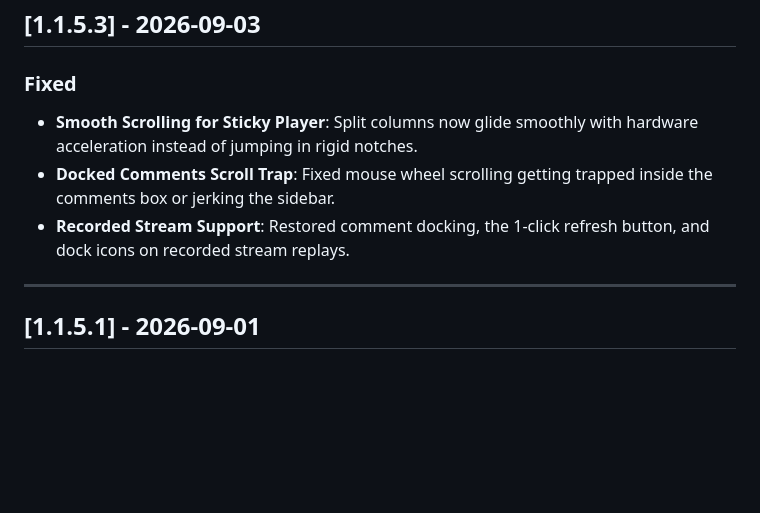
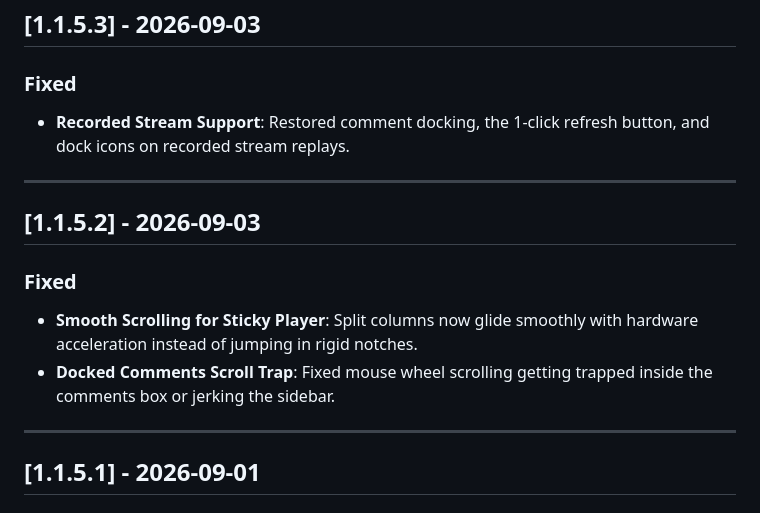
Before and after one commit to vishwa-vsr/YouTube-Control, a Markdown page: CHANGELOG.md, the part around the change. Drawn GitHub-style; blank space fills up the shorter version.

Commit message:
docs: preserve separate v1.1.5.2 and v1.1.5.3 changelog entries

```diff
--- a/CHANGELOG.md
+++ b/CHANGELOG.md
@@ -5,9 +5,15 @@ All notable changes to the **YouTube Control: Shorts Blocker & Detox** extension
 ## [1.1.5.3] - 2026-09-03
 
 ### Fixed
+- **Recorded Stream Support**: Restored comment docking, the 1-click refresh button, and dock icons on recorded stream replays.
+
+---
+
+## [1.1.5.2] - 2026-09-03
+
+### Fixed
 - **Smooth Scrolling for Sticky Player**: Split columns now glide smoothly with hardware acceleration instead of jumping in rigid notches.
 - **Docked Comments Scroll Trap**: Fixed mouse wheel scrolling getting trapped inside the comments box or jerking the sidebar.
-- **Recorded Stream Support**: Restored comment docking, the 1-click refresh button, and dock icons on recorded stream replays.
 
 ---
 
```
